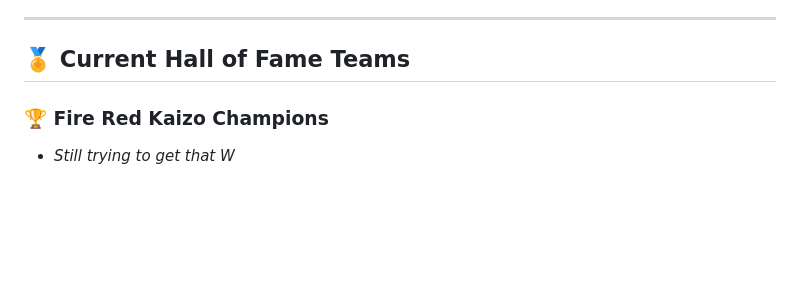
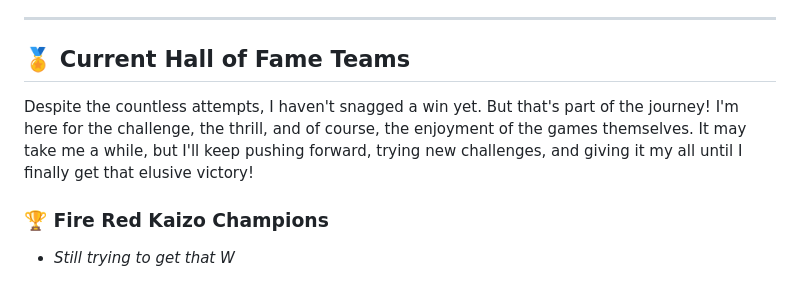
Before and after one commit to EmeraldVoid/pokemon-challenges, a Markdown page: hall of fame.md, the part around the change. GitHub-like rendering; blank space fills up the shorter version.

```diff
--- a/hall of fame.md
+++ b/hall of fame.md
@@ -57,6 +57,8 @@ Each entry will include:
 
 ## 🏅 **Current Hall of Fame Teams**
 
+Despite the countless attempts, I haven't snagged a win yet. But that's part of the journey! I'm here for the challenge, the thrill, and of course, the enjoyment of the games themselves. It may take me a while, but I'll keep pushing forward, trying new challenges, and giving it my all until I finally get that elusive victory!
+
 ### 🏆 Fire Red Kaizo Champions
 - *Still trying to get that W*
 
```
